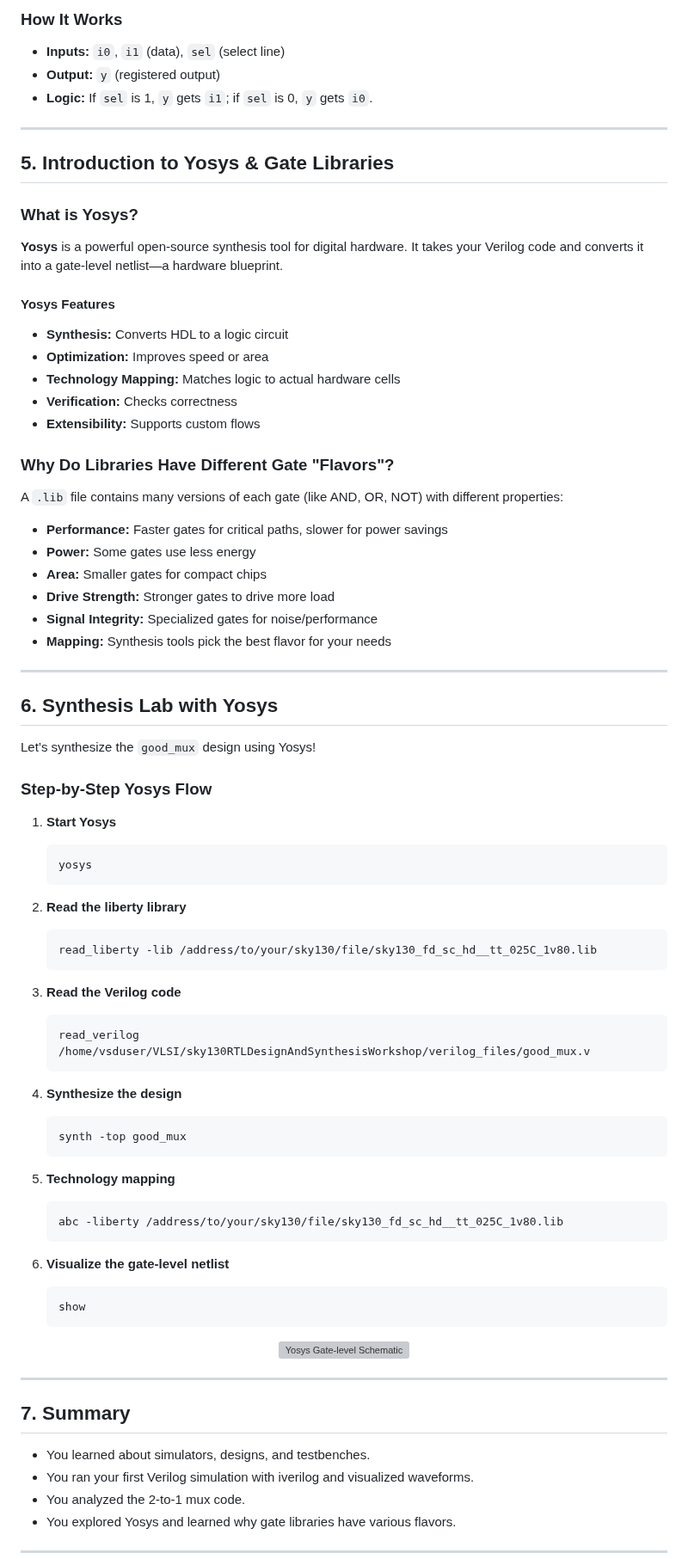
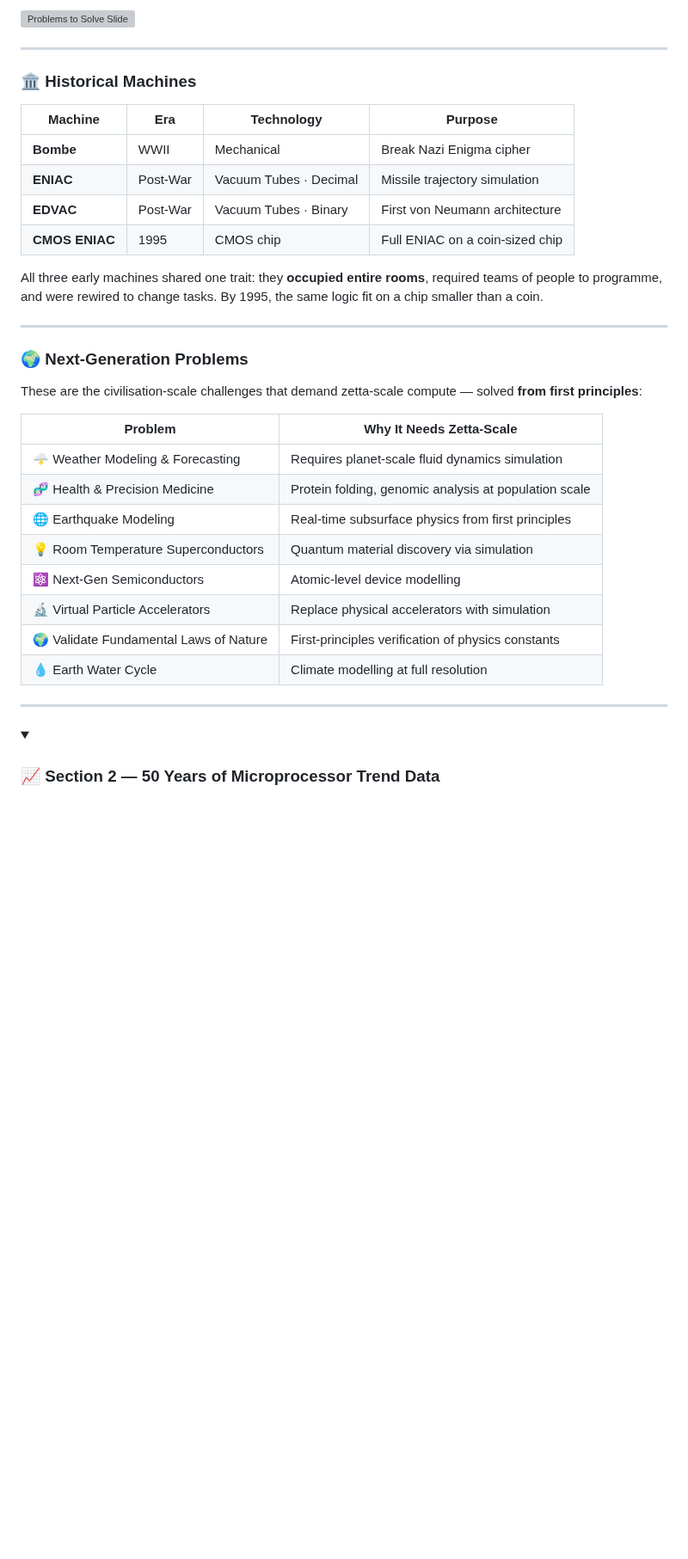
Before and after one commit to najlabintnajeeb/FinFET-Circuit-Design, a Markdown page: Module_1_Scaling_Beyond_CMOS/L1_Path_To_Zetta_Scale/README.md, the part around one of its changes. Shown at 86% size. Drawn GitHub-style; folded sections open; blank space fills up the shorter version; grey boxes are pictures that could not be loaded.

Commit message:
L1 readme uopdate

````diff
--- a/Module_1_Scaling_Beyond_CMOS/L1_Path_To_Zetta_Scale/README.md
+++ b/Module_1_Scaling_Beyond_CMOS/L1_Path_To_Zetta_Scale/README.md
@@ -112,85 +47,42 @@ endmodule
 
-###  **How It Works**
-
-- **Inputs:** `i0`, `i1` (data), `sel` (select line)
-- **Output:** `y` (registered output)
-- **Logic:** If `sel` is 1, `y` gets `i1`; if `sel` is 0, `y` gets `i0`.
+![Problems to Solve Slide](images/slide-problems.png)
 
 ---
 
-## 5. Introduction to Yosys & Gate Libraries
+### 🏛️ Historical Machines
 
-###  What is Yosys?
+| Machine | Era | Technology | Purpose |
+|---|---|---|---|
+| **Bombe** | WWII | Mechanical | Break Nazi Enigma cipher |
+| **ENIAC** | Post-War | Vacuum Tubes · Decimal | Missile trajectory simulation |
+| **EDVAC** | Post-War | Vacuum Tubes · Binary | First von Neumann architecture |
+| **CMOS ENIAC** | 1995 | CMOS chip | Full ENIAC on a coin-sized chip |
 
-**Yosys** is a powerful open-source synthesis tool for digital hardware. It takes your Verilog code and converts it into a gate-level netlist—a hardware blueprint.
-
-#### Yosys Features
-
-- **Synthesis:** Converts HDL to a logic circuit
-- **Optimization:** Improves speed or area
-- **Technology Mapping:** Matches logic to actual hardware cells
-- **Verification:** Checks correctness
-- **Extensibility:** Supports custom flows
-
-###  Why Do Libraries Have Different Gate "Flavors"?
-
-A `.lib` file contains many versions of each gate (like AND, OR, NOT) with different properties:
-
-- **Performance:** Faster gates for critical paths, slower for power savings
-- **Power:** Some gates use less energy
-- **Area:** Smaller gates for compact chips
-- **Drive Strength:** Stronger gates to drive more load
-- **Signal Integrity:** Specialized gates for noise/performance
-- **Mapping:** Synthesis tools pick the best flavor for your needs
+All three early machines shared one trait: they **occupied entire rooms**, required teams of people to programme, and were rewired to change tasks. By 1995, the same logic fit on a chip smaller than a coin.
 
 ---
 
-## 6. Synthesis Lab with Yosys
+### 🌍 Next-Generation Problems
 
-Let’s synthesize the `good_mux` design using Yosys!
+These are the civilisation-scale challenges that demand zetta-scale compute — solved **from first principles**:
 
-###  Step-by-Step Yosys Flow
+| Problem | Why It Needs Zetta-Scale |
+|---|---|
+| 🌩️ Weather Modeling & Forecasting | Requires planet-scale fluid dynamics simulation |
+| 🧬 Health & Precision Medicine | Protein folding, genomic analysis at population scale |
+| 🌐 Earthquake Modeling | Real-time subsurface physics from first principles |
+| 💡 Room Temperature Superconductors | Quantum material discovery via simulation |
+| ⚛️ Next-Gen Semiconductors | Atomic-level device modelling |
+| 🔬 Virtual Particle Accelerators | Replace physical accelerators with simulation |
+| 🌍 Validate Fundamental Laws of Nature | First-principles verification of physics constants |
+| 💧 Earth Water Cycle | Climate modelling at full resolution |
 
-1. **Start Yosys**
-    ```shell
-    yosys
-    ```
-
-2. **Read the liberty library**
-    ```shell
-    read_liberty -lib /address/to/your/sky130/file/sky130_fd_sc_hd__tt_025C_1v80.lib
-    ```
-
-3. **Read the Verilog code**
-    ```shell
-    read_verilog /home/vsduser/VLSI/sky130RTLDesignAndSynthesisWorkshop/verilog_files/good_mux.v
-    ```
-
-4. **Synthesize the design**
-    ```shell
-    synth -top good_mux
-    ```
-
-5. **Technology mapping**
-    ```shell
-    abc -liberty /address/to/your/sky130/file/sky130_fd_sc_hd__tt_025C_1v80.lib
-    ```
-
-6. **Visualize the gate-level netlist**
-    ```shell
-    show
-    ```
-
-<div align="center">
-  <img src="https://github.com/user-attachments/assets/4b3a9939-92d0-4efc-ad69-e96faf19e6c3" alt="Yosys Gate-level Schematic" width="70%">
-</div>
+</details>
 
 ---
 
-## 7. Summary
+<details>
+<summary><h3>📈 Section 2 — 50 Years of Microprocessor Trend Data</h3></summary>
 
-- You learned about simulators, designs, and testbenches.
-- You ran your first Verilog simulation with iverilog and visualized waveforms.
-- You analyzed the 2-to-1 mux code.
-- You explored Yosys and learned why gate libraries have various flavors.
+<br>
 
````
Also changed, not shown: other parts of Module_1_Scaling_Beyond_CMOS/L1_Path_To_Zetta_Scale/README.md (+303 -93 lines).
